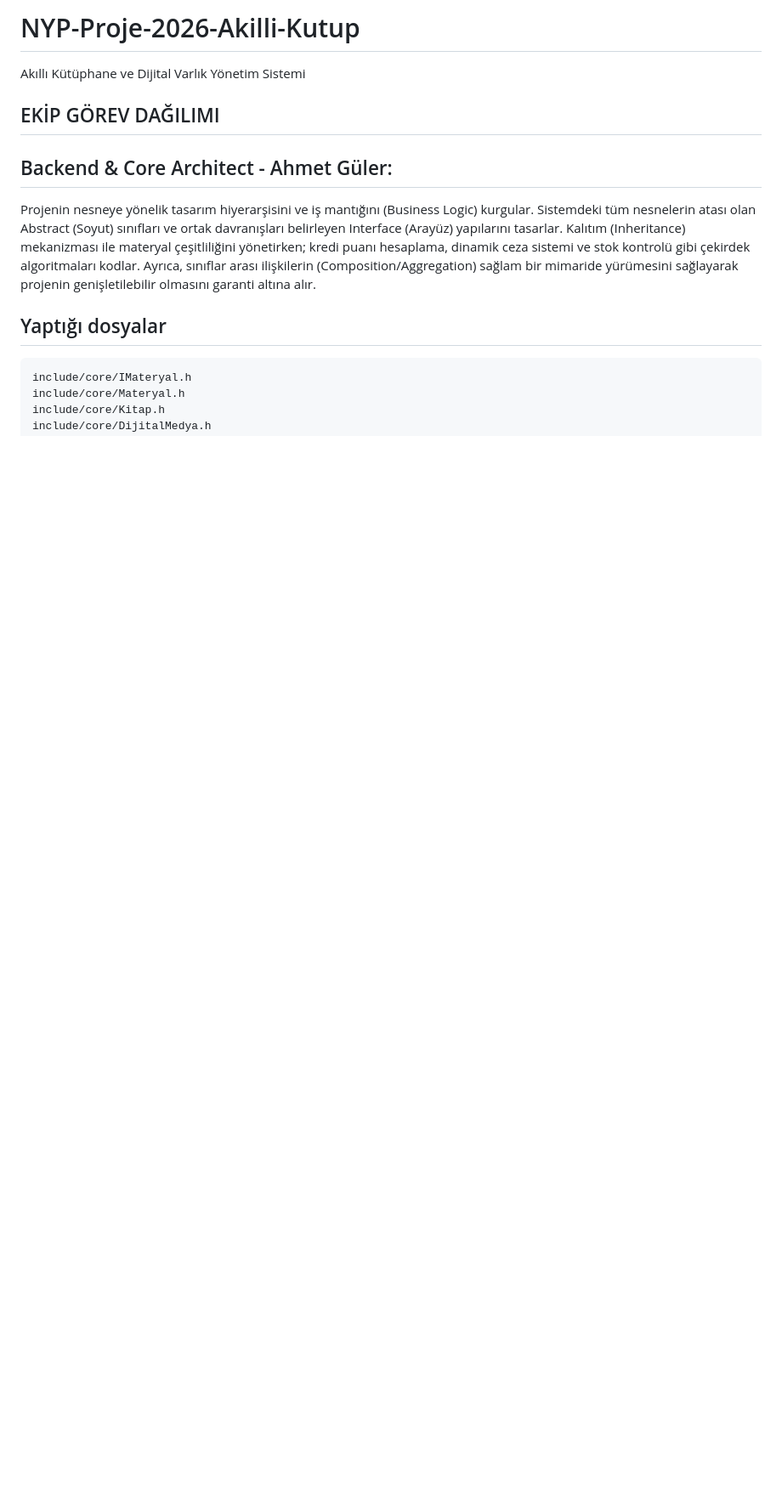
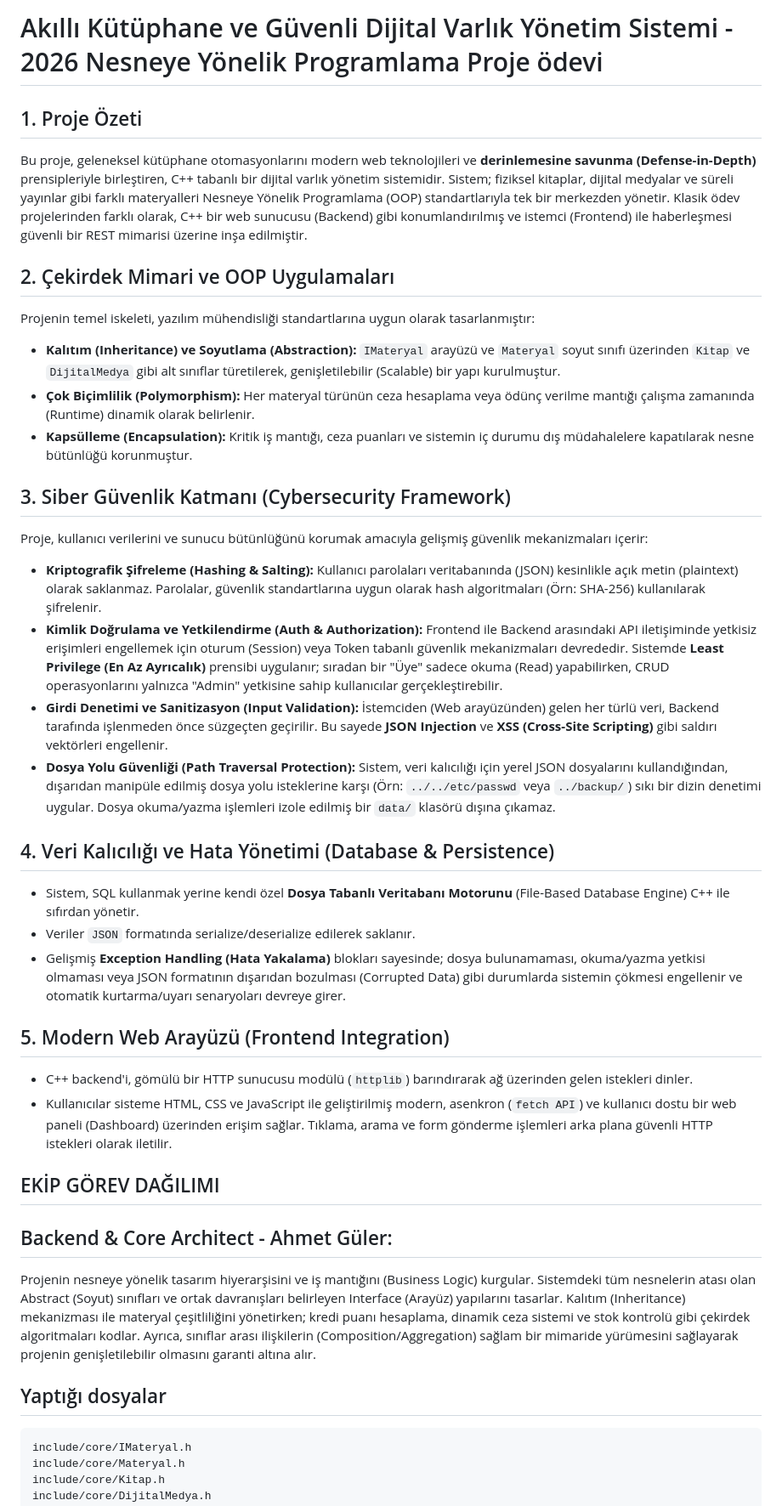
Before and after one commit to mecik-arda/NYP-Proje-2026-Akilli-Kutup, a Markdown page: README.md, the part around the change. Shown at 85% size. Rendered like a GitHub page; blank space fills up the shorter version.

Commit message:
docs: Proje ozeti ve mimari detaylar ile README gozden gecirildi

```diff
--- a/README.md
+++ b/README.md
@@ -1,5 +1,29 @@
-# NYP-Proje-2026-Akilli-Kutup
-Akıllı Kütüphane ve Dijital Varlık Yönetim Sistemi
+# Akıllı Kütüphane ve Güvenli Dijital Varlık Yönetim Sistemi - 2026 Nesneye Yönelik Programlama Proje ödevi
+
+## 1. Proje Özeti
+Bu proje, geleneksel kütüphane otomasyonlarını modern web teknolojileri ve **derinlemesine savunma (Defense-in-Depth)** prensipleriyle birleştiren, C++ tabanlı bir dijital varlık yönetim sistemidir. Sistem; fiziksel kitaplar, dijital medyalar ve süreli yayınlar gibi farklı materyalleri Nesneye Yönelik Programlama (OOP) standartlarıyla tek bir merkezden yönetir. Klasik ödev projelerinden farklı olarak, C++ bir web sunucusu (Backend) gibi konumlandırılmış ve istemci (Frontend) ile haberleşmesi güvenli bir REST mimarisi üzerine inşa edilmiştir.
+
+## 2. Çekirdek Mimari ve OOP Uygulamaları
+Projenin temel iskeleti, yazılım mühendisliği standartlarına uygun olarak tasarlanmıştır:
+*   **Kalıtım (Inheritance) ve Soyutlama (Abstraction):** `IMateryal` arayüzü ve `Materyal` soyut sınıfı üzerinden `Kitap` ve `DijitalMedya` gibi alt sınıflar türetilerek, genişletilebilir (Scalable) bir yapı kurulmuştur.
+*   **Çok Biçimlilik (Polymorphism):** Her materyal türünün ceza hesaplama veya ödünç verilme mantığı çalışma zamanında (Runtime) dinamik olarak belirlenir.
+*   **Kapsülleme (Encapsulation):** Kritik iş mantığı, ceza puanları ve sistemin iç durumu dış müdahalelere kapatılarak nesne bütünlüğü korunmuştur.
+
+## 3. Siber Güvenlik Katmanı (Cybersecurity Framework)
+Proje, kullanıcı verilerini ve sunucu bütünlüğünü korumak amacıyla gelişmiş güvenlik mekanizmaları içerir:
+*   **Kriptografik Şifreleme (Hashing & Salting):** Kullanıcı parolaları veritabanında (JSON) kesinlikle açık metin (plaintext) olarak saklanmaz. Parolalar, güvenlik standartlarına uygun olarak hash algoritmaları (Örn: SHA-256) kullanılarak şifrelenir.
+*   **Kimlik Doğrulama ve Yetkilendirme (Auth & Authorization):** Frontend ile Backend arasındaki API iletişiminde yetkisiz erişimleri engellemek için oturum (Session) veya Token tabanlı güvenlik mekanizmaları devrededir. Sistemde **Least Privilege (En Az Ayrıcalık)** prensibi uygulanır; sıradan bir "Üye" sadece okuma (Read) yapabilirken, CRUD operasyonlarını yalnızca "Admin" yetkisine sahip kullanıcılar gerçekleştirebilir.
+*   **Girdi Denetimi ve Sanitizasyon (Input Validation):** İstemciden (Web arayüzünden) gelen her türlü veri, Backend tarafında işlenmeden önce süzgeçten geçirilir. Bu sayede **JSON Injection** ve **XSS (Cross-Site Scripting)** gibi saldırı vektörleri engellenir.
+*   **Dosya Yolu Güvenliği (Path Traversal Protection):** Sistem, veri kalıcılığı için yerel JSON dosyalarını kullandığından, dışarıdan manipüle edilmiş dosya yolu isteklerine karşı (Örn: `../../etc/passwd` veya `../backup/`) sıkı bir dizin denetimi uygular. Dosya okuma/yazma işlemleri izole edilmiş bir `data/` klasörü dışına çıkamaz.
+
+## 4. Veri Kalıcılığı ve Hata Yönetimi (Database & Persistence)
+*   Sistem, SQL kullanmak yerine kendi özel **Dosya Tabanlı Veritabanı Motorunu** (File-Based Database Engine) C++ ile sıfırdan yönetir.
+*   Veriler `JSON` formatında serialize/deserialize edilerek saklanır.
+*   Gelişmiş **Exception Handling (Hata Yakalama)** blokları sayesinde; dosya bulunamaması, okuma/yazma yetkisi olmaması veya JSON formatının dışarıdan bozulması (Corrupted Data) gibi durumlarda sistemin çökmesi engellenir ve otomatik kurtarma/uyarı senaryoları devreye girer.
+
+## 5. Modern Web Arayüzü (Frontend Integration)
+*   C++ backend'i, gömülü bir HTTP sunucusu modülü (`httplib`) barındırarak ağ üzerinden gelen istekleri dinler.
+*   Kullanıcılar sisteme HTML, CSS ve JavaScript ile geliştirilmiş modern, asenkron (`fetch API`) ve kullanıcı dostu bir web paneli (Dashboard) üzerinden erişim sağlar. Tıklama, arama ve form gönderme işlemleri arka plana güvenli HTTP istekleri olarak iletilir.
 
 ## EKİP GÖREV DAĞILIMI
 
```
